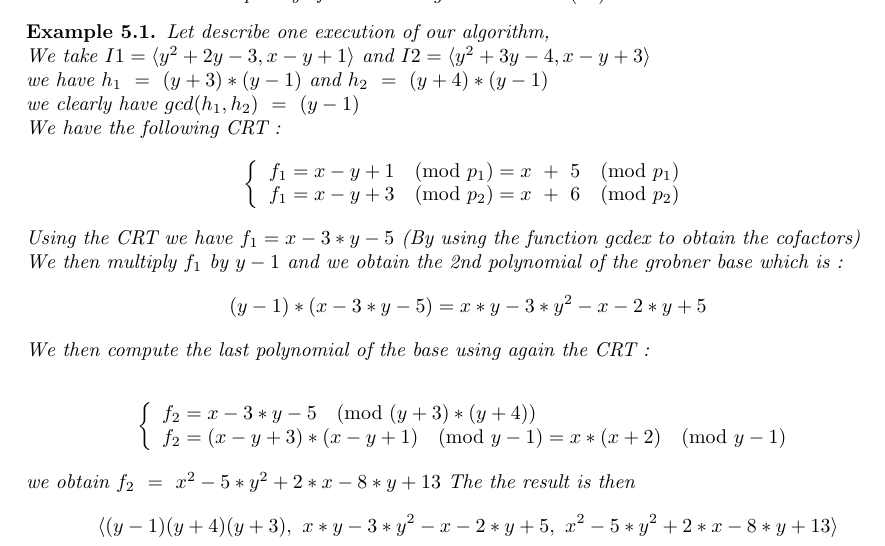
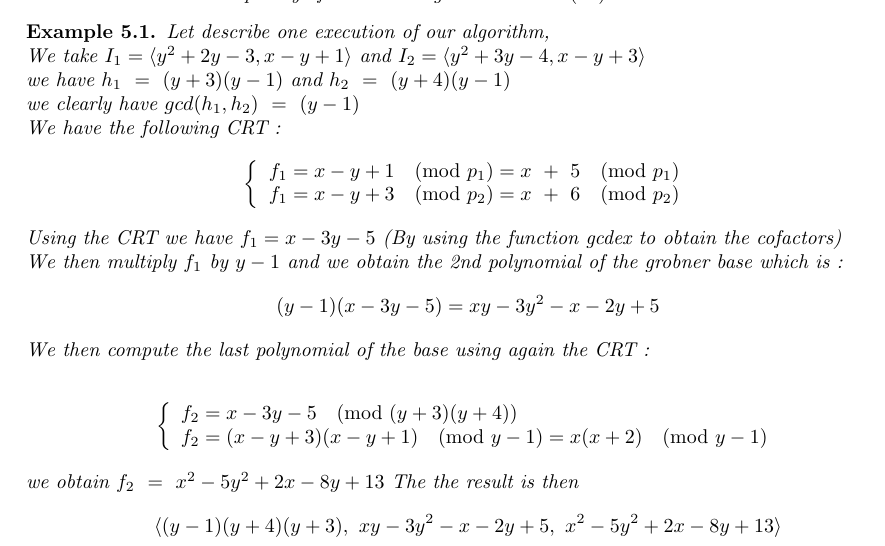
Before and after one commit to oogust/GroebnerBasisInTwoVariables, a LaTeX document (report.tex): part of page 9 of 12, cut so that both start at the same text. Compiled offline with pdfLaTeX.

Commit message:
updated example

```diff
--- a/report.tex
+++ b/report.tex
@@ -637,8 +637,8 @@ This algorithm is used only for understanding the step behind Maple's algorithms
 
 \begin {example}
     Let describe one execution of our algorithm,\newline
-    We take $I1 = \langle y^{2}+2y-3,x-y+1\rangle$ and $I2 = \langle y^{2}+3y-4,x-y+3 \rangle$\newline
-    we have $h_{1}\ =\ (y + 3)*(y - 1)$ and $h_{2}\ =\ (y + 4)*(y - 1)$\newline
+    We take $I_{1} = \langle y^{2}+2y-3,x-y+1\rangle$ and $I_{2} = \langle y^{2}+3y-4,x-y+3 \rangle$\newline
+    we have $h_{1}\ =\ (y + 3)(y - 1)$ and $h_{2}\ =\ (y + 4)(y - 1)$\newline
     we clearly have $gcd(h_{1},h_{2})\ =\ (y-1)$\newline
     We have the following CRT :
     \begin{displaymath}
@@ -649,20 +649,20 @@ This algorithm is used only for understanding the step behind Maple's algorithms
             \end{array}
         \right.
     \end{displaymath}
-    Using the CRT we have $f_{1} = x - 3*y - 5$ (By using the function gcdex to obtain the cofactors) \newline
+    Using the CRT we have $f_{1} = x - 3y - 5$ (By using the function gcdex to obtain the cofactors) \newline
     We then multiply $f_{1}$ by $y-1$ and we obtain the 2nd polynomial of the grobner base which is :
-    \[(y-1)*(x - 3*y - 5) = x*y - 3*y^2 - x - 2*y + 5\]
+    \[(y-1)(x - 3y - 5) = xy - 3y^2 - x - 2y + 5\]
     We then compute the last polynomial of the base using again the CRT : \newline
     \begin{align*}
         \left\{
             \begin{array}{ll}
-            f_{2} = x - 3*y - 5 \pmod{(y + 3)*(y + 4)} \\
-            f_{2} = (x-y+3)*(x-y+1) \pmod{y-1}  = x*(x+2) \pmod{y-1} \\
+            f_{2} = x - 3y - 5     \pmod{(y + 3)(y + 4)} \\
+            f_{2} = (x-y+3)(x-y+1) \pmod{y-1}  = x(x+2) \pmod{y-1} \\
             \end{array}
         \right.
     \end{align*}
-    we obtain $f_{2}\ =\ x^2 - 5*y^2 + 2*x - 8*y + 13$
-    The the result is then \[\langle (y-1)(y+4)(y+3),\ x*y - 3*y^2 - x - 2*y + 5,\ x^2 - 5*y^2 + 2*x - 8*y + 13\rangle\]
+    we obtain $f_{2}\ =\ x^2 - 5y^2 + 2x - 8y + 13$
+    The the result is then \[\langle (y-1)(y+4)(y+3),\ xy - 3y^2 - x - 2y + 5,\ x^2 - 5y^2 + 2x - 8y + 13\rangle\]
 \end{example}
 \newpage
 How can we generalize this process for an intersection of N ideal instead of only 2 ?
```
Also changed, not shown: slides.pdf.
